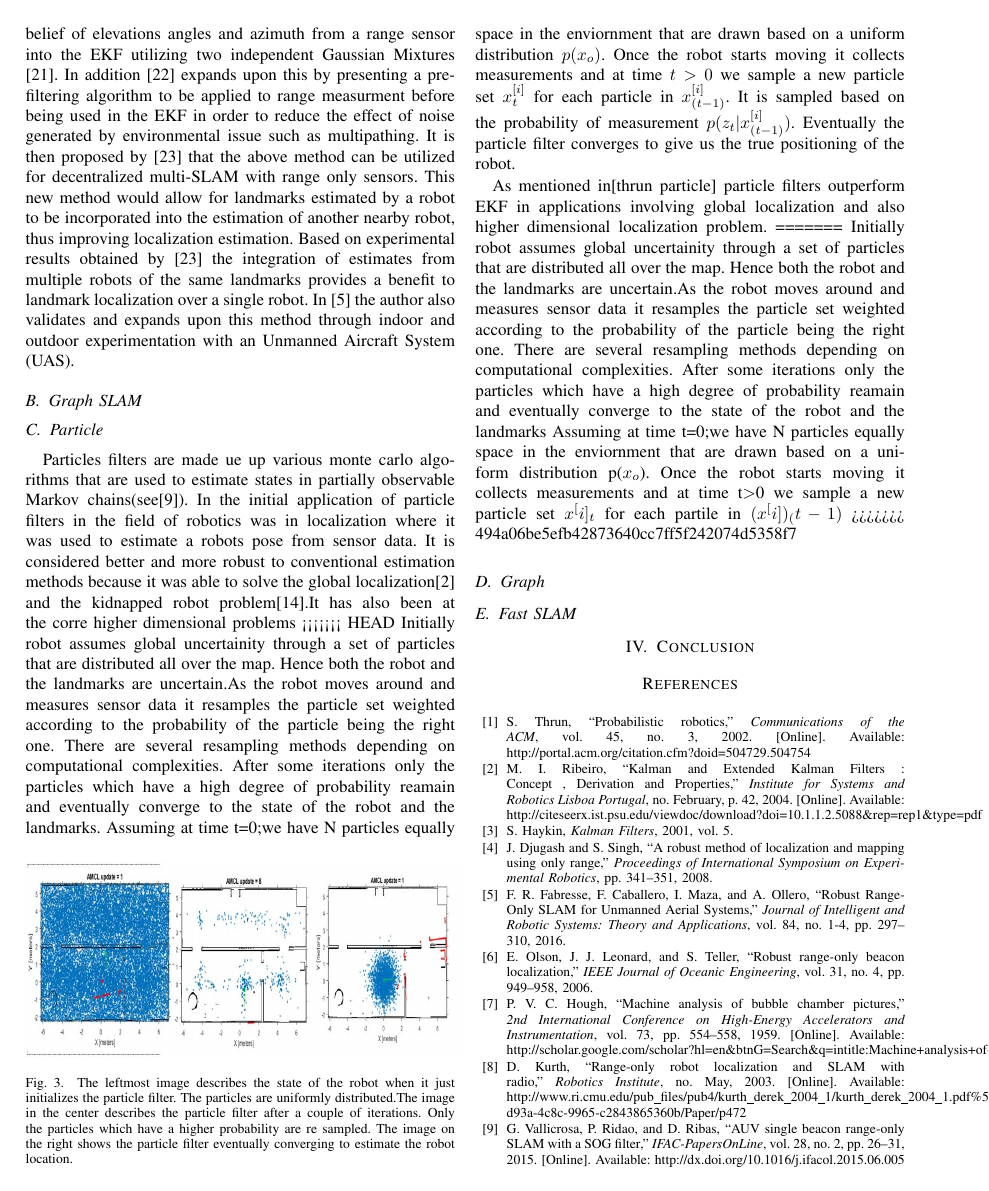
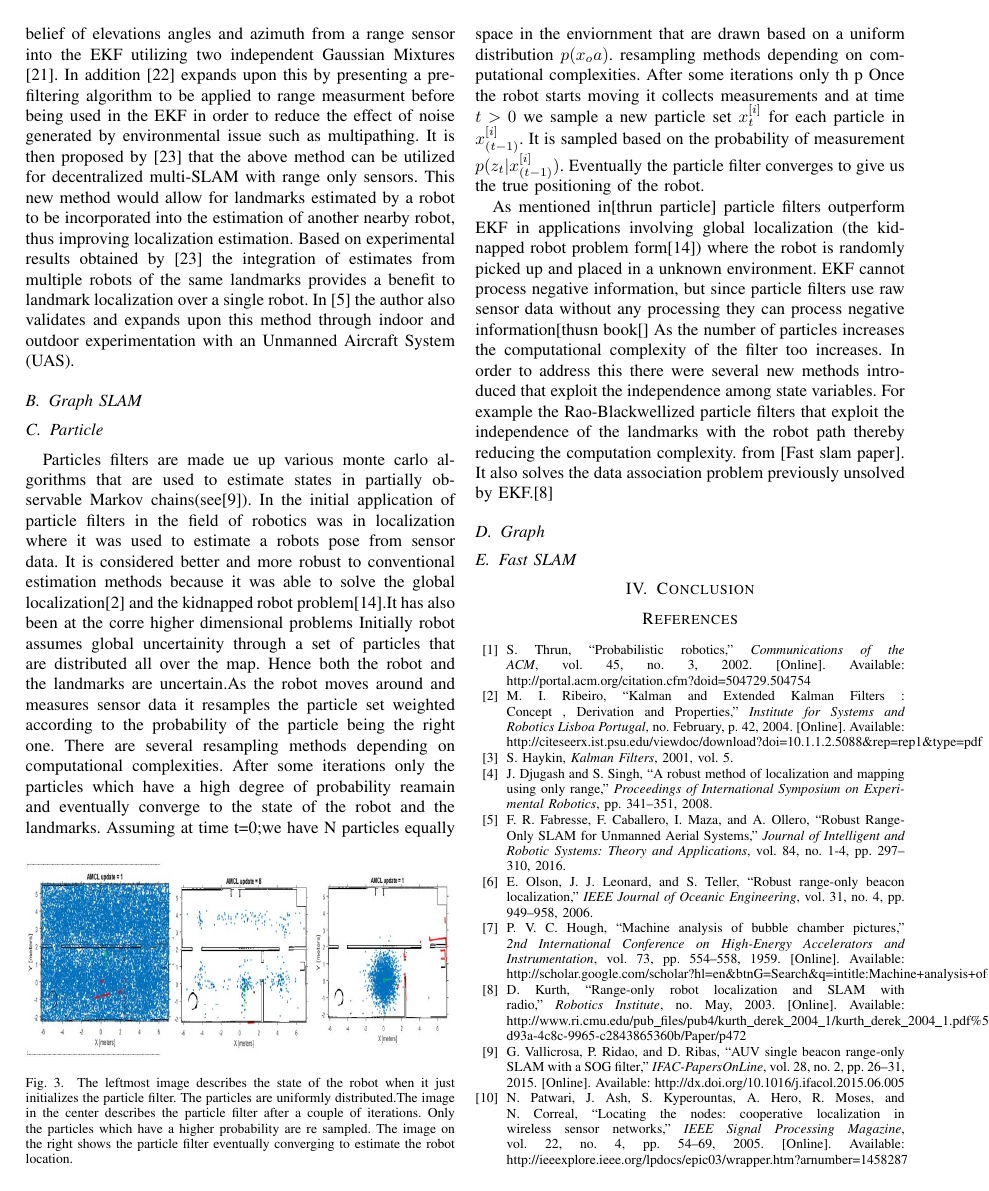
Before and after one commit to dpgrabowsky/RO-SLAM-Survey, a LaTeX paper (Paper.tex): page 3 of 4. Compiled offline with pdfLaTeX.

Commit message:
latest particle filter complete

```diff
--- a/Paper.tex
+++ b/Paper.tex
@@ -70,32 +135,60 @@ It is explained by \cite{Torres-Gonzalez2015} that methods utilizing inter beaco
 
 
 
+
+
+
+
+
+
+
 	One of the complications with RO-SLAM involves the issue of determining the location of landmarks when their initial placement is unknown, the EKF is sensitive to poorly initialized landmarks as they are used as the basis for the convergence of an accurate estimate. Caballero presents a solution for this complication. \cite{Caballero2010}. A Gaussian Mixture Model is integrated into the EKF to create a multiple hypothesis filter.  This multiple hypothesis approach is used to solve the RO-SLAM problem and its use allows for the un-delayed initialization of landmarks, however a large number of hypothesis can lead to increased computational burden. \cite{Geneve2015} also puts forward a method that utilizes a Gaussian mixtures for beacon initialization in EKF, but in this method only two hypotheses and a Cartesian plane are used.   \cite{Ahmad2011a} proposes to reduce the computational burden of methods such as the one proposed by Caballero \cite{Caballero2010} by introducing a novel state vector that eliminates the need for multiple hypothesis landmark representation. The paper proposes that under different circumstances the landmark could be represented using different parameters. Four circumstances are presented in the paper and the method is tested in simulation using both the EKF and a least squares optimization approach. The results showed that when the circumstances can be clearly distinguished between an increase in performance is seen.
 
+
+
 	An extension to EKF called relative-over parametrized (ROP) EKF is presented by \cite{Djugash2008}. This extension uses specific parameterization to  better represent the range only data utilized in RO-SLAM. ROP EKF operates in polar coordinates as opposed to the Cartesian space that typical EKF operates. The method provided improved results over EKF when sparse range measurement of data association errors were present. \cite{Herranz2014} presents a comparison of the ROP-EKF method presented by \cite{Djugash2008}e{Djugash2008},to a smoothing and mapping method presented by \cite{Dellaert2006}. Experimentation conducted by Herranz on and indoor and outdoor environment show an improvement in the results of the SAM method over ROP EKF.
+
 	\begin{figure}[h!]
+
 		\centering
+
 		\includegraphics[width=90mm]{ROP_djugash.png}
+
 		\caption{True and approximated distributions with one range observation (Top Row) and two observations from different locations (Bottom Row). True distributions in	Cartesian coordinates (Left Column), true and Gaussian approximated distributions in polar coordinates (Middle Column), and projection of the Gaussian approximated. \cite{Djugash2008}} LITERALLY COPIED, CHANGE DIS?%THIS WAS LITTERALY COPYIED AND PASTED AND NEEDS TO BE CHANGED AT SOME POINTS
+
 		\label{ROP_djugash}
+
 	\end{figure}
+
 	\FloatBarrier
 
 
+
+
+
 	A method proposed by \cite{Dios2015} is geared towards improving map building speed and accuracy for UAS dealing with the 3D RO-SLAM problem. The 3D RO-SLAM problem refers to the added complexity that devices such as submersibles \cite{Newman} and aerial vehicles experience when having to operate in an environment where three dimensions must be considered as opposed to the planar environment many robots are assumed to operate in. The method utilizes inter-beacon measurements and a novel mode selection which is used to select a measurement gathering method based on current conditions \cite{Dios2015}. The first mode is noted as mapping (MS) and the second localization (LS). When in mapping mode the measurment are integrated with a high probability to quickly create a map, when in localization mode the probability is lowered to create higher accuracy localizations. Based on experimentation performed by \cite{Dios2015} the method performed well an a general increase in accuracy and map speed was noted, however it is stated that a wider variety of experimentation should be performed to validate the overall robustness and effectiveness of the method.
+
 	%this one might need some more work
 
+
+
 	It is explored by \cite{Kehagias2006} how interpolation can be used to generate range data that is equally spaced over time as opposed to the irregular time intervals that range data is typically received at and then applied to solve the RO SLAM problem. The method is tested on the EKF and an batch optimization algorithm with a simulated and physical robot. The results provided show that the interpolation based algorithms gave better landmark estimation than those without, with the exception of the EKF in two datasets where EKF was already performing poorly.
+
+
+
 
 
 	\cite{Fabresse2013} presents a solution for the 3D RO-SLAM problem. The solution reduces computational load through reduced spherical parametrization of map feature positions. The paper also proposes a new EKF update method which incorporates a reduced spherical representation of the state vector. In addition the paper describes how to efficiently integrate multi-modal belief of elevations angles and azimuth from a range sensor into the EKF utilizing two independent Gaussian Mixtures \cite{Fabresse2013}. In addition \cite{Fabresse2014} expands upon this by presenting a pre-filtering algorithm to be applied to range measurment before being used in the EKF in order to reduce the effect of noise generated by environmental issue such as multipathing. It is then proposed by \cite{Fabresse2015} that the above method can be utilized for decentralized multi-SLAM with range only sensors. This new method would allow for landmarks estimated by a robot to be incorporated into the estimation of another nearby robot, thus improving localization estimation. Based on experimental results obtained by \cite{Fabresse2015} the integration of estimates from multiple robots of the same landmarks provides a benefit to landmark localization over a single robot. In \cite{Fabresse2016} the author also validates and expands upon this method through indoor and outdoor experimentation with an Unmanned Aircraft System (UAS).
 
 
+
+
+
 	\subsection{Graph SLAM}
+
 \subsection{Particle}      %change the references
 Particles filters are made ue up various monte carlo algorithms that are used to estimate states in partially observable Markov chains(see[9]). In the initial application of particle filters in the field of robotics was in localization where it was used to estimate a robots pose from sensor data. It is considered better and more robust to conventional estimation methods because it was able to solve the global localization[2] and the kidnapped robot problem[14].It has also been at the corre higher dimensional problems
 %Description
-<<<<<<< HEAD
 Initially robot assumes global uncertainity through a set of particles that are distributed all over the map. Hence both the robot and the landmarks are uncertain.As the robot moves around and measures sensor data it resamples the particle set weighted according to the probability of the particle being the right one. There are several resampling methods depending on computational complexities. After some iterations only the particles which have a high degree of probability  reamain and eventually converge to the state of the robot and the landmarks.
 \begin{figure}[h!]
 	\centering
@@ -103,30 +196,46 @@ Initially robot assumes global uncertainity through a set of particles that are
 	\caption{The leftmost image describes the state of the robot when it just initializes the particle filter. The particles are uniformly distributed.The image in the center describes the particle filter after a couple of iterations. Only the particles which have a higher probability are re sampled. The image on the right shows the particle filter eventually converging to estimate the robot location. }
 
 \end{figure}
-Assuming at time t=0;we have N particles equally space in the enviornment that are drawn based on a uniform distribution $ p(x_o)$.
+Assuming at time t=0;we have N particles equally space in the enviornment that are drawn based on a uniform distribution $ p(x_oa)$.                                                                        resampling methods depending on computational complexities. After some iterations only th   p
 Once the robot starts moving it collects measurements and at time $t>0$ we sample a new particle set $x^{[i]}_t$ for each particle in $x^{[i]}_{(t-1)}$. It is sampled based on the probability of measurement $p(z_t|x^{[i]}_{(t-1)})$. Eventually the particle filter converges to give us the true positioning of the robot.
 
-As mentioned in[thrun particle] particle filters outperform EKF in applications involving global localization and also higher dimensional localization problem.
-=======
-Initially robot assumes global uncertainity through a set of particles that are distributed all over the map. Hence both the robot and the landmarks are uncertain.As the robot moves around and measures sensor data it resamples the particle set weighted according to the probability of the particle being the right one. There are several resampling methods depending on computational complexities. After some iterations only the particles which have a high degree of probability  reamain and eventually converge to the state of the robot and the landmarks
-Assuming at time t=0;we have N particles equally space in the enviornment that are drawn based on a uniform distribution p($x_o$).
-Once the robot starts moving it collects measurements and at time t$>$0 we sample a new particle set $x^[i]_t$ for each partile in $(x^[i])_(t-1)$
->>>>>>> 494a06be5efb42873640cc7ff5f242074d5358f7
+
+As mentioned in[thrun particle] particle filters outperform EKF in applications involving global localization (the kidnapped robot problem form[14]) where the robot is randomly picked up and placed in a unknown environment.
+EKF cannot process negative information, but since particle filters use raw sensor data without any processing they can process negative information[thusn book[]
+As the number of particles increases the computational complexity of the filter too increases. In order to address this there were several new methods introduced that  exploit the independence among state variables. For example the Rao-Blackwellized particle filters that exploit the independence of the landmarks with the robot path thereby reducing the computation complexity. from [Fast slam paper]. It also solves the data association problem previously unsolved by EKF.[8]
+
+
 
 	\subsection{Graph}
+
 	\subsection{Fast SLAM}
+
 	%Brief introduction
 
 
 
+
+
+
+
 	%advantages
+
 	%Disadvantages
+
+
+
 
 
 	\section{Conclusion}
 
 
+
+
+
 	\bibliographystyle{IEEEtran}
+
 	\bibliography{references}
 
+
+
 \end{document}
```
Also changed, not shown: Paper.pdf, Paper.tex (65 more changed lines), 3 other files. Lines whose indentation alone changed are shown as unchanged.
